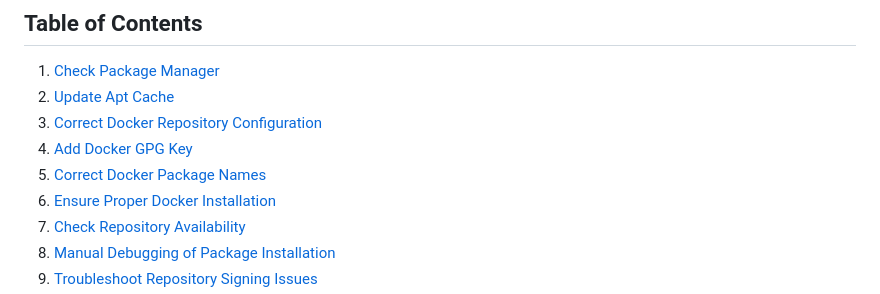
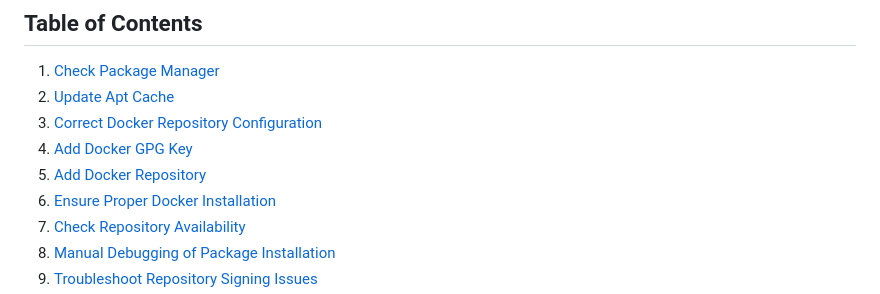
Before and after one commit to Sudoharry/Ansible-config-lab, a Markdown page: Automated-Patch-Management-and-Software-Installation/Troubleshooting.md, the part around the change. Drawn GitHub-style.

```diff
--- a/Automated-Patch-Management-and-Software-Installation/Troubleshooting.md
+++ b/Automated-Patch-Management-and-Software-Installation/Troubleshooting.md
@@ -8,7 +8,7 @@ This guide documents the troubleshooting steps and practices for resolving issue
 2. [Update Apt Cache](#2-update-apt-cache)
 3. [Correct Docker Repository Configuration](#3-correct-docker-repository-configuration)
 4. [Add Docker GPG Key](#4-add-docker-gpg-key)
-5. [Correct Docker Package Names](#5-correct-docker-package-names)
+5. [Add Docker Repository](#5-add-docker-repository)
 6. [Ensure Proper Docker Installation](#6-ensure-proper-docker-installation)
 7. [Check Repository Availability](#7-check-repository-availability)
 8. [Manual Debugging of Package Installation](#8-manual-debugging-of-package-installation)
```
